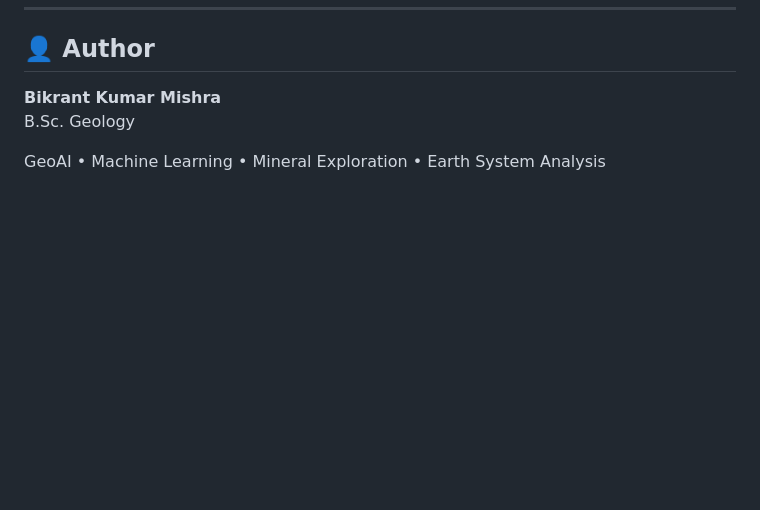
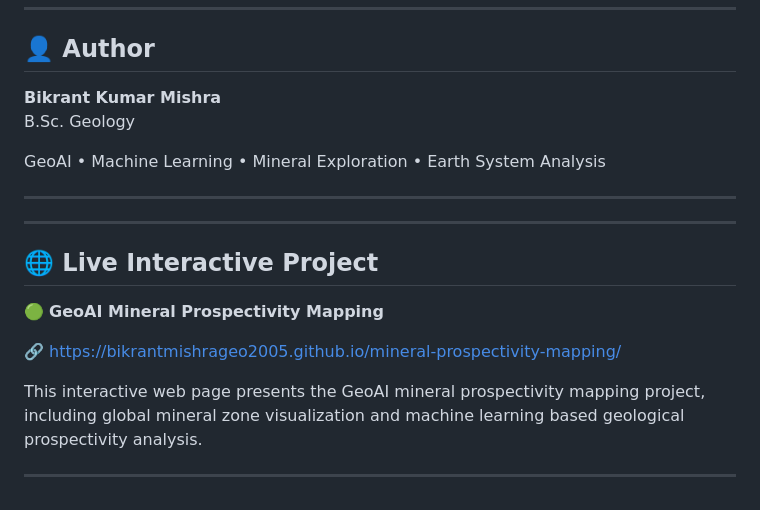
Before and after one commit to bikrantmishrageo2005/mineral-prospectivity-mapping, a Markdown page: README.md, the part around the change. Rendered like a GitHub page; blank space fills up the shorter version.

Commit message:
Add live interactive project section to README
Added a section for the live interactive project with a link and description.

```diff
--- a/README.md
+++ b/README.md
@@ -165,3 +165,17 @@ B.Sc. Geology
 GeoAI • Machine Learning • Mineral Exploration • Earth System Analysis
 
 </p>
+
+---
+
+---
+
+## 🌐 Live Interactive Project
+
+🟢 **GeoAI Mineral Prospectivity Mapping**
+
+🔗 https://bikrantmishrageo2005.github.io/mineral-prospectivity-mapping/
+
+This interactive web page presents the GeoAI mineral prospectivity mapping project, including global mineral zone visualization and machine learning based geological prospectivity analysis.
+
+---
```
